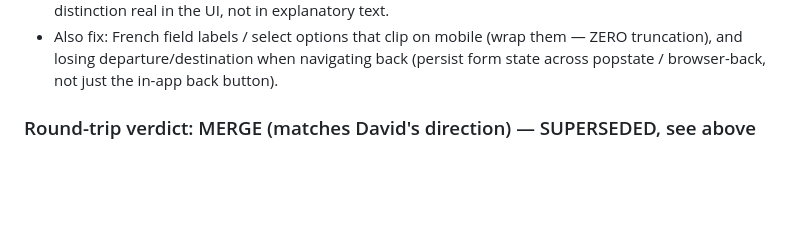
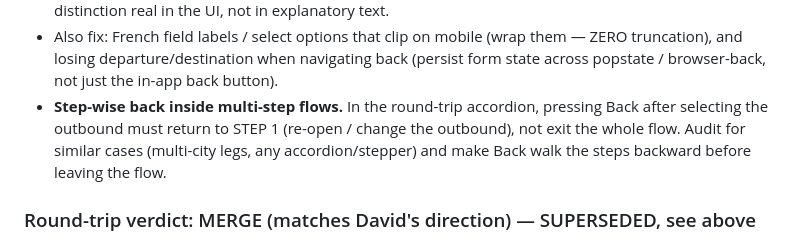
Before and after one commit to davd-gzl/MAX-Finder, a Markdown page: docs/trip-redesign.md, the part around the change. Drawn GitHub-style; blank space fills up the shorter version.

Commit message:
Add step-wise back requirement inside multi-step flows to design notes

```diff
--- a/docs/trip-redesign.md
+++ b/docs/trip-redesign.md
@@ -154,6 +154,10 @@ smell. New confirmed direction (this supersedes the MERGE section below):
 - Also fix: French field labels / select options that clip on mobile (wrap them — ZERO
   truncation), and losing departure/destination when navigating back (persist form state
   across popstate / browser-back, not just the in-app back button).
+- **Step-wise back inside multi-step flows.** In the round-trip accordion, pressing Back
+  after selecting the outbound must return to STEP 1 (re-open / change the outbound), not
+  exit the whole flow. Audit for similar cases (multi-city legs, any accordion/stepper) and
+  make Back walk the steps backward before leaving the flow.
 
 ### Round-trip verdict: MERGE (matches David's direction) — SUPERSEDED, see above
 
```
